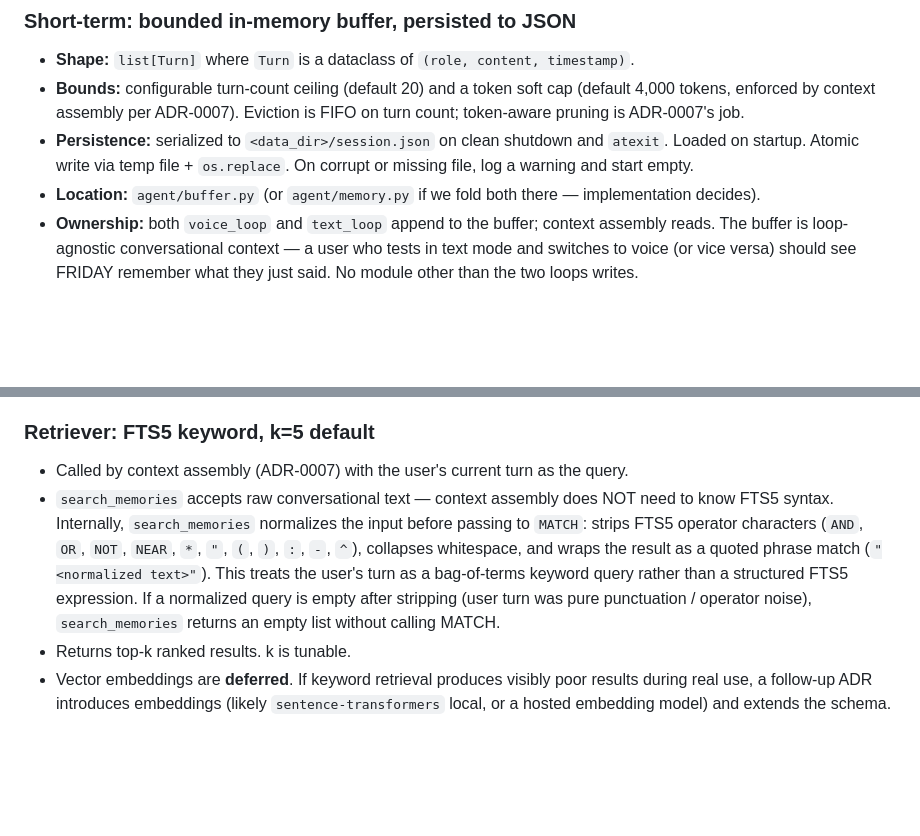
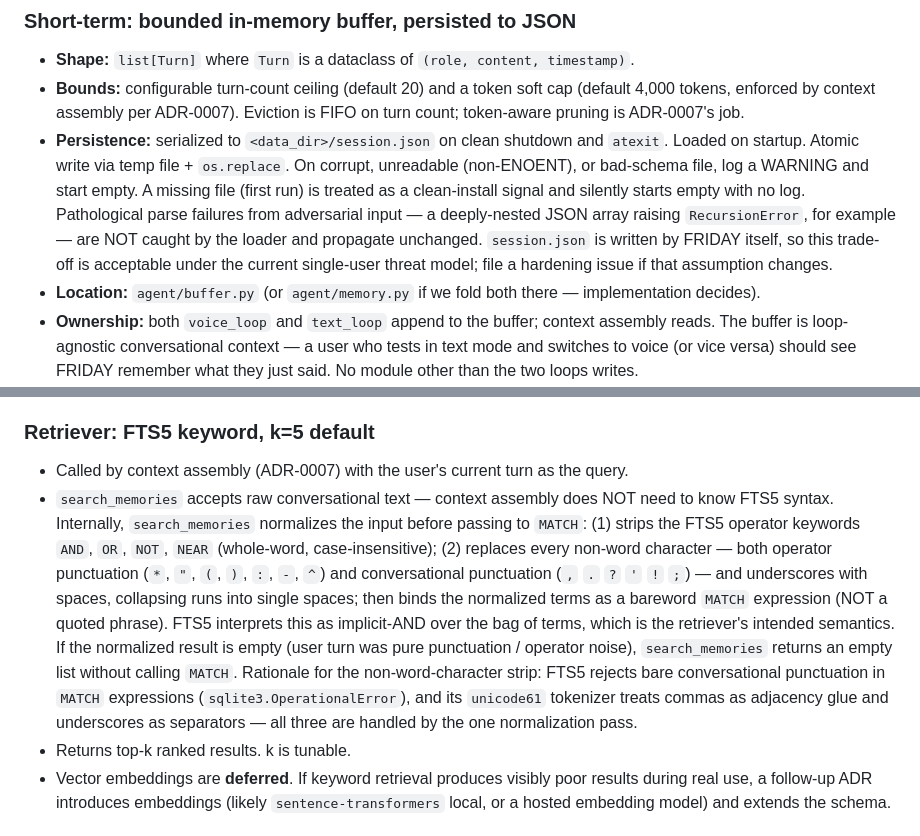
Before and after one commit to pdonepud/FRIDAY, a Markdown page: docs/adr/0006-memory-architecture.md, 2 parts joined by grey strips. Rendered like a GitHub page; blank space fills up the shorter version.

Commit message:
docs(adr-0006): reconcile wording with shipped behavior (#100)
* docs(adr-0006): reconcile Short-term and Retriever wording with shipped behavior

- Short-term: distinguish silent first-run (missing) from
  warn+empty (corrupt / unreadable / bad-schema) — matches
  agent/session.py's load_session behavior.
- Retriever: describe the two-step normalization and bareword
  MATCH actually shipped in #77. The previous "quoted phrase
  match" wording contradicted the "bag-of-terms" intent in
  the same bullet; shipped behavior matches the intent.

* docs(adr-0006): qualify Short-term recovery guarantee for RecursionError

load_session catches (OSError, UnicodeDecodeError, JSONDecodeError,
ValueError, TypeError); RecursionError from json.loads on deeply-
nested input is NOT a subclass of those and propagates. Rather than
silently overstate the guarantee, document the honest shape under
the current single-user threat model. A separate hardening issue
tracks catching RecursionError in agent/session.py if the threat
model changes.

```diff
--- a/docs/adr/0006-memory-architecture.md
+++ b/docs/adr/0006-memory-architecture.md
@@ -20,7 +20,7 @@ The project is single-user, local-first, no cloud sync, no server. Dependencies
 
 - **Shape:** `list[Turn]` where `Turn` is a dataclass of `(role, content, timestamp)`.
 - **Bounds:** configurable turn-count ceiling (default 20) and a token soft cap (default 4,000 tokens, enforced by context assembly per ADR-0007). Eviction is FIFO on turn count; token-aware pruning is ADR-0007's job.
-- **Persistence:** serialized to `<data_dir>/session.json` on clean shutdown and `atexit`. Loaded on startup. Atomic write via temp file + `os.replace`. On corrupt or missing file, log a warning and start empty.
+- **Persistence:** serialized to `<data_dir>/session.json` on clean shutdown and `atexit`. Loaded on startup. Atomic write via temp file + `os.replace`. On corrupt, unreadable (non-ENOENT), or bad-schema file, log a WARNING and start empty. A missing file (first run) is treated as a clean-install signal and silently starts empty with no log. Pathological parse failures from adversarial input — a deeply-nested JSON array raising `RecursionError`, for example — are NOT caught by the loader and propagate unchanged. `session.json` is written by FRIDAY itself, so this trade-off is acceptable under the current single-user threat model; file a hardening issue if that assumption changes.
 - **Location:** `agent/buffer.py` (or `agent/memory.py` if we fold both there — implementation decides).
 - **Ownership:** both `voice_loop` and `text_loop` append to the buffer; context assembly reads. The buffer is loop-agnostic conversational context — a user who tests in text mode and switches to voice (or vice versa) should see FRIDAY remember what they just said. No module other than the two loops writes.
 
@@ -75,7 +75,7 @@ The two paths co-exist. Explicit cues always write. Classifier writes are additi
 ### Retriever: FTS5 keyword, k=5 default
 
 - Called by context assembly (ADR-0007) with the user's current turn as the query.
-- `search_memories` accepts raw conversational text — context assembly does NOT need to know FTS5 syntax. Internally, `search_memories` normalizes the input before passing to `MATCH`: strips FTS5 operator characters (`AND`, `OR`, `NOT`, `NEAR`, `*`, `"`, `(`, `)`, `:`, `-`, `^`), collapses whitespace, and wraps the result as a quoted phrase match (`"<normalized text>"`). This treats the user's turn as a bag-of-terms keyword query rather than a structured FTS5 expression. If a normalized query is empty after stripping (user turn was pure punctuation / operator noise), `search_memories` returns an empty list without calling MATCH.
+- `search_memories` accepts raw conversational text — context assembly does NOT need to know FTS5 syntax. Internally, `search_memories` normalizes the input before passing to `MATCH`: (1) strips the FTS5 operator keywords `AND`, `OR`, `NOT`, `NEAR` (whole-word, case-insensitive); (2) replaces every non-word character — both operator punctuation (`*`, `"`, `(`, `)`, `:`, `-`, `^`) and conversational punctuation (`,` `.` `?` `'` `!` `;`) — and underscores with spaces, collapsing runs into single spaces; then binds the normalized terms as a bareword `MATCH` expression (NOT a quoted phrase). FTS5 interprets this as implicit-AND over the bag of terms, which is the retriever's intended semantics. If the normalized result is empty (user turn was pure punctuation / operator noise), `search_memories` returns an empty list without calling `MATCH`. Rationale for the non-word-character strip: FTS5 rejects bare conversational punctuation in `MATCH` expressions (`sqlite3.OperationalError`), and its `unicode61` tokenizer treats commas as adjacency glue and underscores as separators — all three are handled by the one normalization pass.
 - Returns top-k ranked results. k is tunable.
 - Vector embeddings are **deferred**. If keyword retrieval produces visibly poor results during real use, a follow-up ADR introduces embeddings (likely `sentence-transformers` local, or a hosted embedding model) and extends the schema.
 
```
